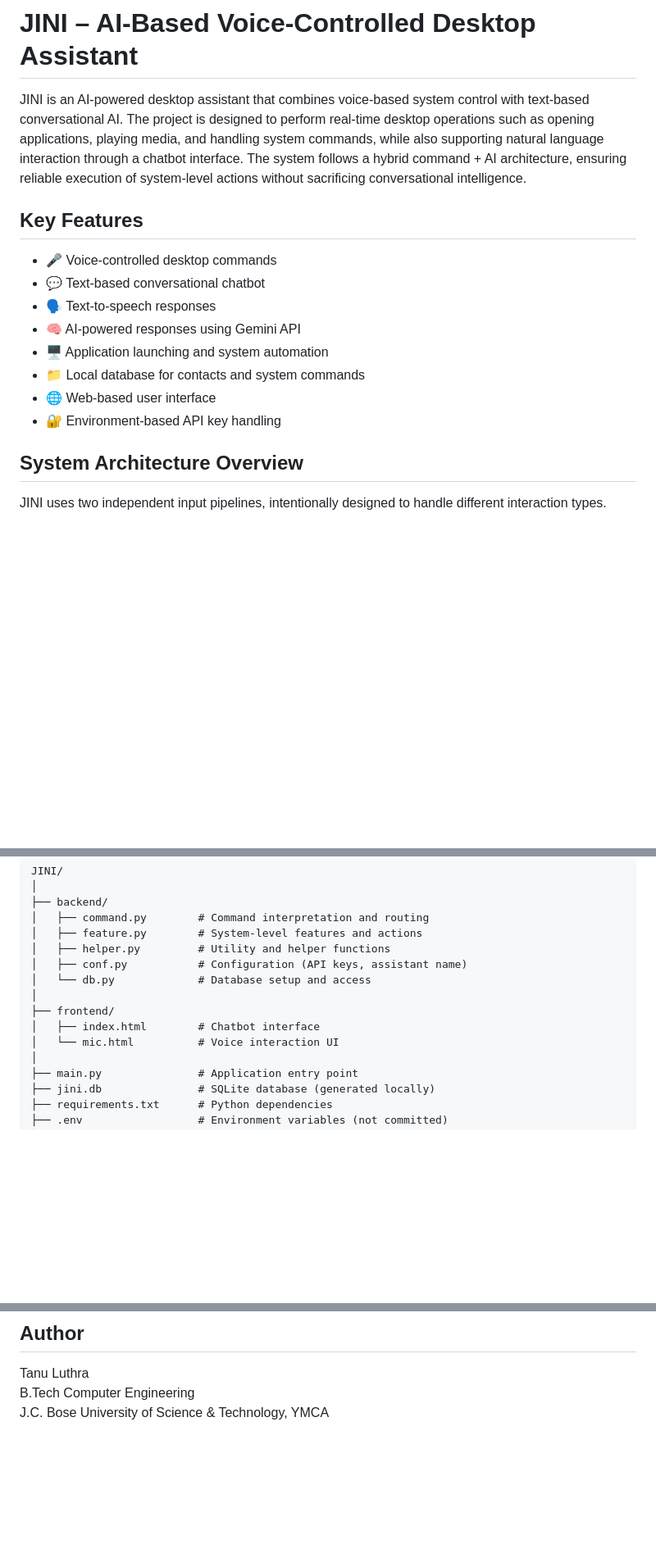
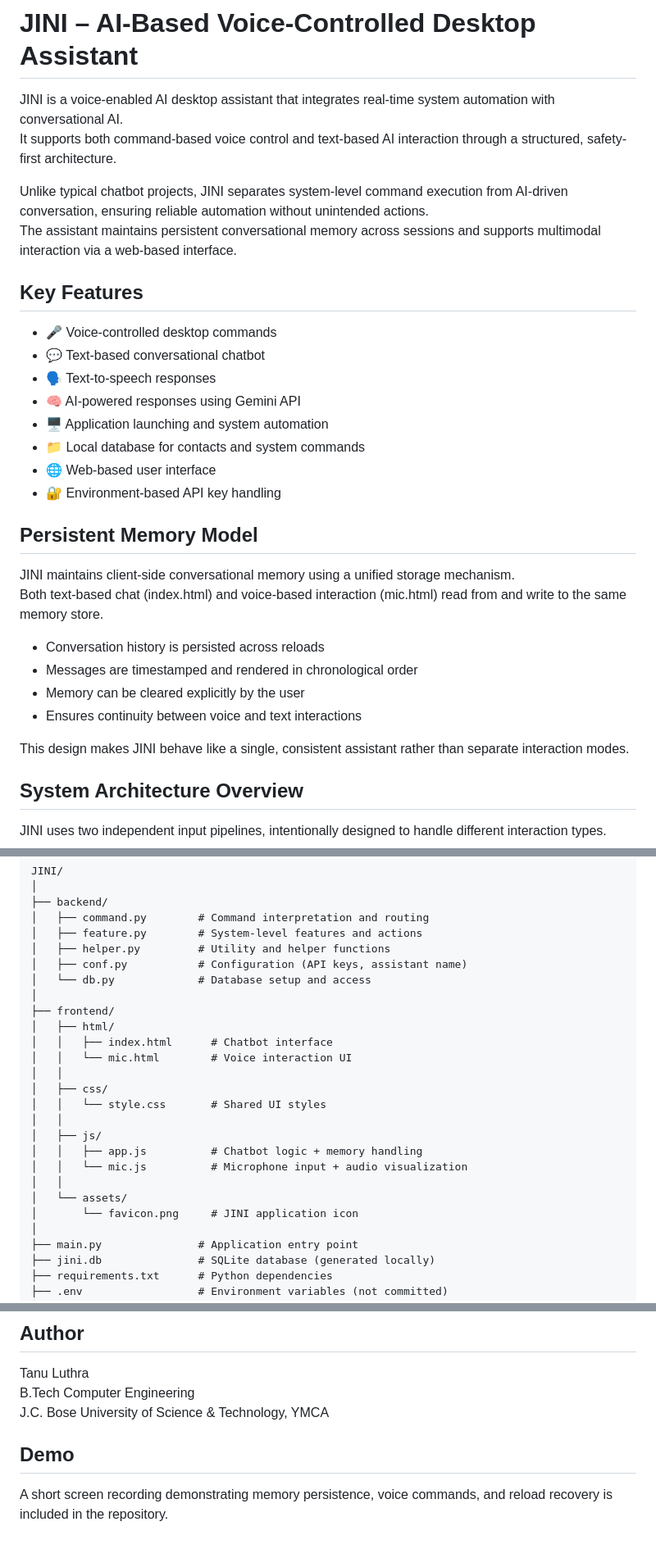
Before and after one commit to tanuluthra4/JINI, a Markdown page: README.md, 3 parts joined by grey strips. Shown at 82% size. Rendered like a GitHub page; blank space fills up the shorter version.

Commit message:
Update README to reflect frontend structure and memory model

```diff
--- a/README.md
+++ b/README.md
@@ -1,8 +1,10 @@
 # JINI – AI-Based Voice-Controlled Desktop Assistant
 
-JINI is an AI-powered desktop assistant that combines voice-based system control with text-based conversational AI.
-The project is designed to perform real-time desktop operations such as opening applications, playing media, and handling system commands, while also supporting natural language interaction through a chatbot interface.
-The system follows a hybrid command + AI architecture, ensuring reliable execution of system-level actions without sacrificing conversational intelligence.
+JINI is a voice-enabled AI desktop assistant that integrates real-time system automation with conversational AI.
+It supports both command-based voice control and text-based AI interaction through a structured, safety-first architecture.
+
+Unlike typical chatbot projects, JINI separates system-level command execution from AI-driven conversation, ensuring reliable automation without unintended actions.
+The assistant maintains persistent conversational memory across sessions and supports multimodal interaction via a web-based interface.
 
 ## Key Features
 
@@ -14,6 +16,18 @@ The system follows a hybrid command + AI architecture, ensuring reliable executi
 - 📁 Local database for contacts and system commands
 - 🌐 Web-based user interface
 - 🔐 Environment-based API key handling
+
+## Persistent Memory Model
+
+JINI maintains client-side conversational memory using a unified storage mechanism.
+Both text-based chat (index.html) and voice-based interaction (mic.html) read from and write to the same memory store.
+
+- Conversation history is persisted across reloads
+- Messages are timestamped and rendered in chronological order
+- Memory can be cleared explicitly by the user
+- Ensures continuity between voice and text interactions
+
+This design makes JINI behave like a single, consistent assistant rather than separate interaction modes.
 
 ## System Architecture Overview
 
@@ -59,8 +73,19 @@ JINI/
 │   └── db.py             # Database setup and access
 │
 ├── frontend/
-│   ├── index.html        # Chatbot interface
-│   └── mic.html          # Voice interaction UI
+│   ├── html/
+│   │   ├── index.html      # Chatbot interface
+│   │   └── mic.html        # Voice interaction UI
+│   │
+│   ├── css/
+│   │   └── style.css       # Shared UI styles
+│   │
+│   ├── js/
+│   │   ├── app.js          # Chatbot logic + memory handling
+│   │   └── mic.js          # Microphone input + audio visualization
+│   │
+│   └── assets/
+│       └── favicon.png     # JINI application icon
 │
 ├── main.py               # Application entry point
 ├── jini.db               # SQLite database (generated locally)
@@ -169,3 +188,6 @@ J.C. Bose University of Science & Technology, YMCA, Faridabad.
 Tanu Luthra
 B.Tech Computer Engineering
 J.C. Bose University of Science & Technology, YMCA
+
+## Demo
+A short screen recording demonstrating memory persistence, voice commands, and reload recovery is included in the repository.
```
Also changed, not shown: other parts of README.md (+1 -7 lines).
